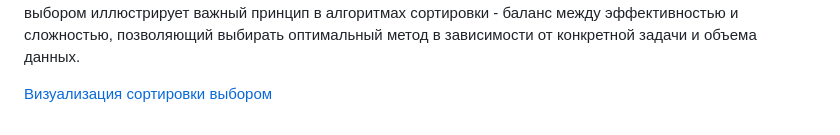
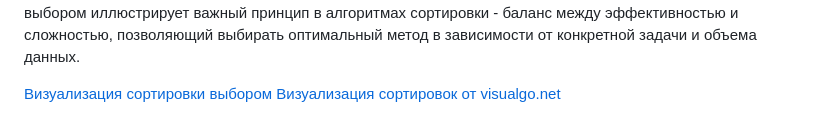
Before and after one commit to ait-tr/cohort42.1, a Markdown page: basic_programming/lesson_12/theory.md, the part around the change. GitHub-like rendering.

Commit message:
java_basic lesson #12 update

```diff
--- a/basic_programming/lesson_12/theory.md
+++ b/basic_programming/lesson_12/theory.md
@@ -62,3 +62,4 @@
 позволяющий выбирать оптимальный метод в зависимости от конкретной задачи и объема данных.
 
 [Визуализация сортировки выбором](https://www.cs.usfca.edu/~galles/visualization/ComparisonSort.html)
+[Визуализация сортировок от visualgo.net](https://visualgo.net/en/sorting)
```
